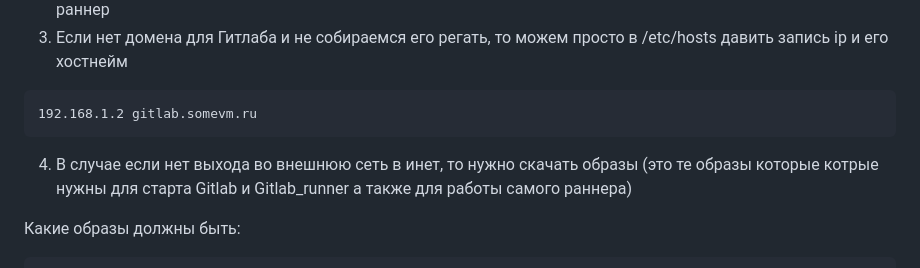
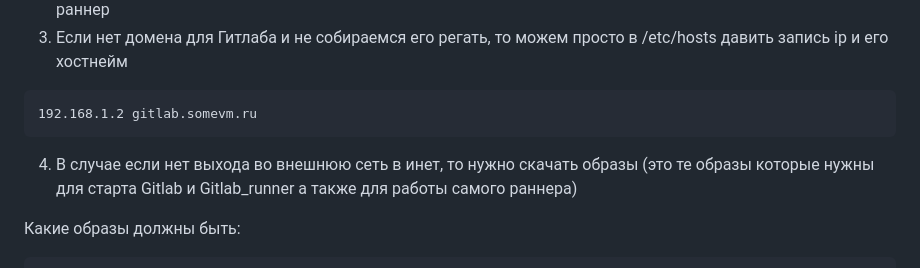
Before and after one commit to arklucis/CI-CD, a Markdown page: Gitlab/README.md, the part around the change. Drawn GitHub-style.

````diff
--- a/Gitlab/README.md
+++ b/Gitlab/README.md
@@ -6,7 +6,7 @@
 ```
 192.168.1.2 gitlab.somevm.ru
 ```
-4. В случае если нет выхода во внешнюю сеть в инет, то нужно скачать образы (это те образы которые котрые нужны для старта Gitlab и Gitlab_runner а также для работы самого раннера)
+4. В случае если нет выхода во внешнюю сеть в инет, то нужно скачать образы (это те образы которые нужны для старта Gitlab и Gitlab_runner а также для работы самого раннера)
 
 Какие образы должны быть:
 
````
